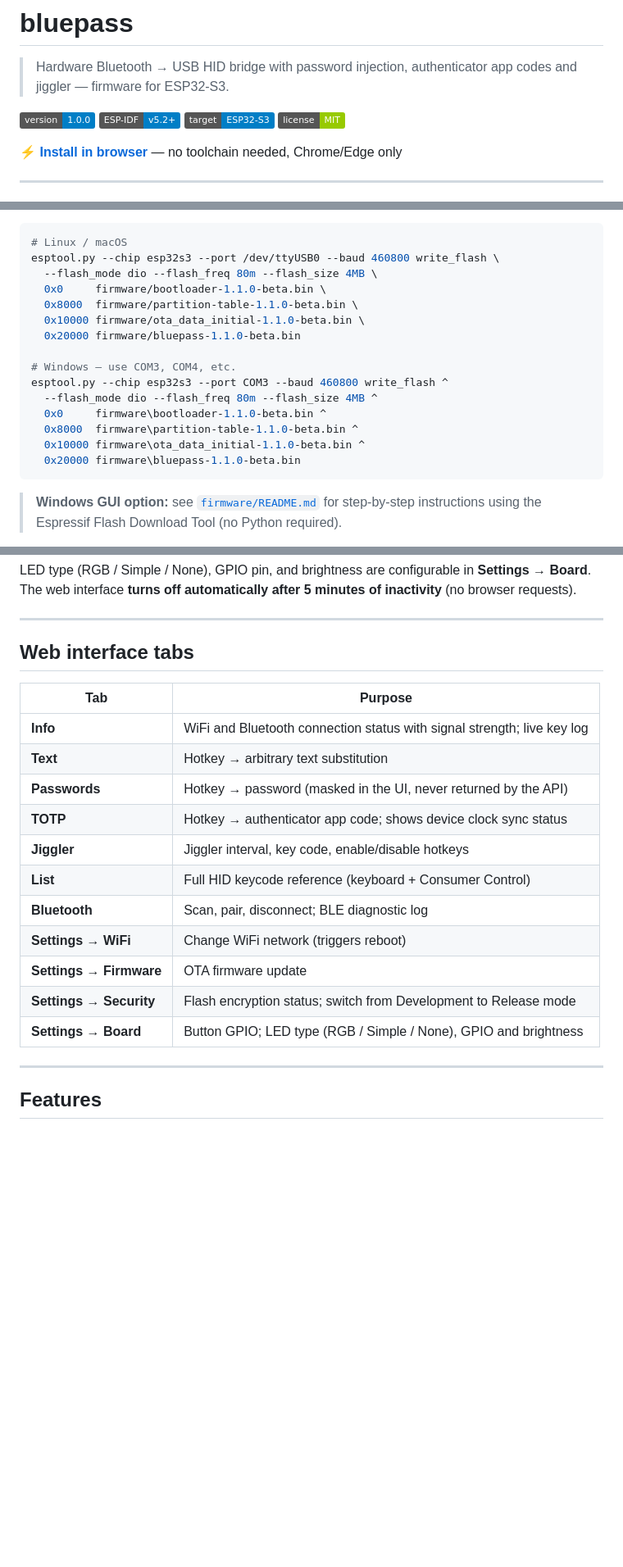
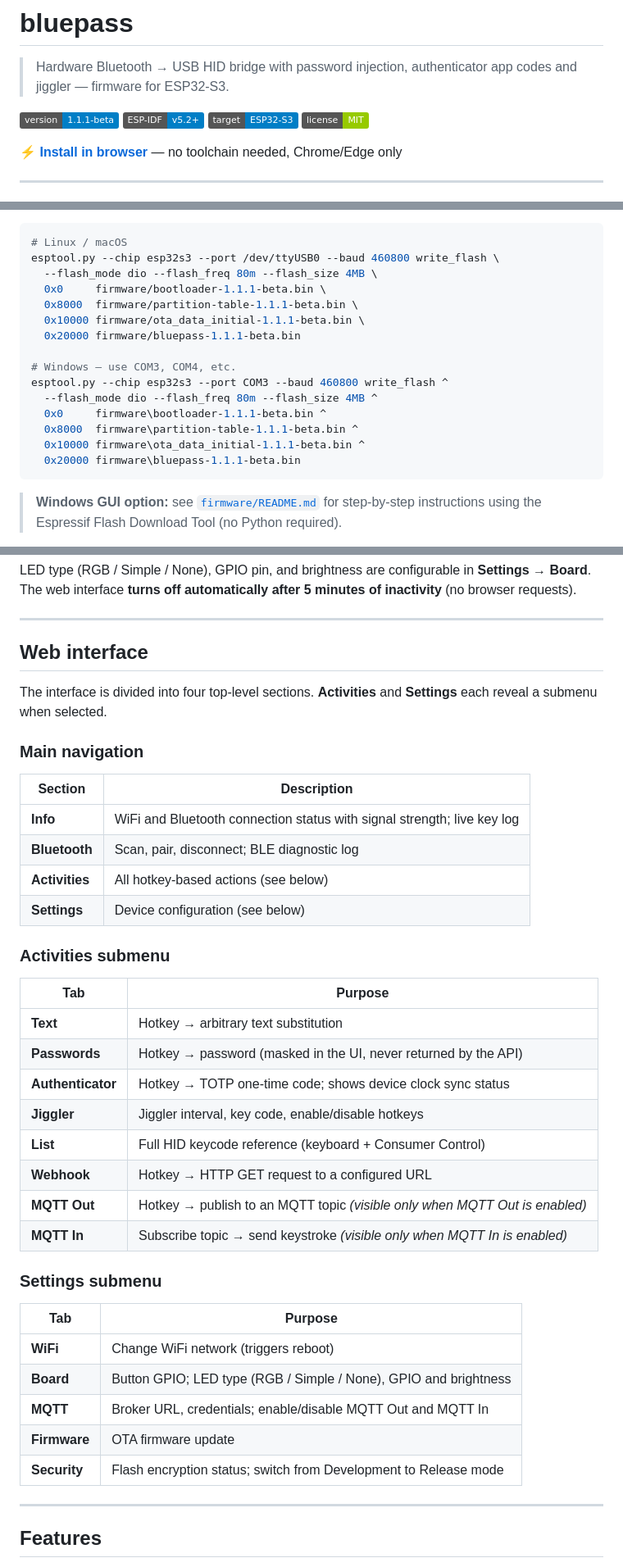
Before and after one commit to mykobzar/bluepass, a Markdown page: README.md, 3 parts joined by grey strips. Shown at 82% size. GitHub-like rendering; badges without logos; blank space fills up the shorter version.

Commit message:
docs: update README for v1.1.1-beta
- Version badge → 1.1.1-beta
- Web interface section rewritten for new nav structure (Activities/Settings submenus)
- Add Webhook and MQTT feature descriptions
- Match/replace modes: mention inline table display
- Storage layout: 32 hotkey slots, add webhook/mqtt namespaces and slot limits
- esptool.py commands updated to 1.1.1-beta filenames

Co-Authored-By: Claude Sonnet 4.6 <noreply@anthropic.com>

````diff
--- a/README.md
+++ b/README.md
@@ -2,7 +2,7 @@
 
 > Hardware Bluetooth → USB HID bridge with password injection, authenticator app codes and jiggler — firmware for ESP32-S3.
 
-![Version](https://img.shields.io/badge/version-1.0.0-blue)
+![Version](https://img.shields.io/badge/version-1.1.1--beta-blue)
 ![ESP-IDF](https://img.shields.io/badge/ESP--IDF-v5.2%2B-blue)
 ![Target](https://img.shields.io/badge/target-ESP32--S3-informational)
 ![License](https://img.shields.io/badge/license-MIT-green)
@@ -142,18 +145,18 @@ Flash (replace the port with yours):
 # Linux / macOS
 esptool.py --chip esp32s3 --port /dev/ttyUSB0 --baud 460800 write_flash \
   --flash_mode dio --flash_freq 80m --flash_size 4MB \
-  0x0     firmware/bootloader-1.1.0-beta.bin \
-  0x8000  firmware/partition-table-1.1.0-beta.bin \
-  0x10000 firmware/ota_data_initial-1.1.0-beta.bin \
-  0x20000 firmware/bluepass-1.1.0-beta.bin
+  0x0     firmware/bootloader-1.1.1-beta.bin \
+  0x8000  firmware/partition-table-1.1.1-beta.bin \
+  0x10000 firmware/ota_data_initial-1.1.1-beta.bin \
+  0x20000 firmware/bluepass-1.1.1-beta.bin
 
 # Windows — use COM3, COM4, etc.
 esptool.py --chip esp32s3 --port COM3 --baud 460800 write_flash ^
   --flash_mode dio --flash_freq 80m --flash_size 4MB ^
-  0x0     firmware\bootloader-1.1.0-beta.bin ^
-  0x8000  firmware\partition-table-1.1.0-beta.bin ^
-  0x10000 firmware\ota_data_initial-1.1.0-beta.bin ^
-  0x20000 firmware\bluepass-1.1.0-beta.bin
+  0x0     firmware\bootloader-1.1.1-beta.bin ^
+  0x8000  firmware\partition-table-1.1.1-beta.bin ^
+  0x10000 firmware\ota_data_initial-1.1.1-beta.bin ^
+  0x20000 firmware\bluepass-1.1.1-beta.bin
 ```
 
 > **Windows GUI option:** see [`firmware/README.md`](firmware/README.md) for step-by-step instructions using the Espressif Flash Download Tool (no Python required).
@@ -309,21 +312,41 @@ The web interface **turns off automatically after 5 minutes of inactivity** (no
 
 ---
 
-## Web interface tabs
+## Web interface
+
+The interface is divided into four top-level sections. **Activities** and **Settings** each reveal a submenu when selected.
+
+### Main navigation
+
+| Section | Description |
+|---|---|
+| **Info** | WiFi and Bluetooth connection status with signal strength; live key log |
+| **Bluetooth** | Scan, pair, disconnect; BLE diagnostic log |
+| **Activities** | All hotkey-based actions (see below) |
+| **Settings** | Device configuration (see below) |
+
+### Activities submenu
 
 | Tab | Purpose |
 |---|---|
-| **Info** | WiFi and Bluetooth connection status with signal strength; live key log |
 | **Text** | Hotkey → arbitrary text substitution |
 | **Passwords** | Hotkey → password (masked in the UI, never returned by the API) |
-| **TOTP** | Hotkey → authenticator app code; shows device clock sync status |
+| **Authenticator** | Hotkey → TOTP one-time code; shows device clock sync status |
 | **Jiggler** | Jiggler interval, key code, enable/disable hotkeys |
 | **List** | Full HID keycode reference (keyboard + Consumer Control) |
-| **Bluetooth** | Scan, pair, disconnect; BLE diagnostic log |
-| **Settings → WiFi** | Change WiFi network (triggers reboot) |
-| **Settings → Firmware** | OTA firmware update |
-| **Settings → Security** | Flash encryption status; switch from Development to Release mode |
-| **Settings → Board** | Button GPIO; LED type (RGB / Simple / None), GPIO and brightness |
+| **Webhook** | Hotkey → HTTP GET request to a configured URL |
+| **MQTT Out** | Hotkey → publish to an MQTT topic *(visible only when MQTT Out is enabled)* |
+| **MQTT In** | Subscribe topic → send keystroke *(visible only when MQTT In is enabled)* |
+
+### Settings submenu
+
+| Tab | Purpose |
+|---|---|
+| **WiFi** | Change WiFi network (triggers reboot) |
+| **Board** | Button GPIO; LED type (RGB / Simple / None), GPIO and brightness |
+| **MQTT** | Broker URL, credentials; enable/disable MQTT Out and MQTT In |
+| **Firmware** | OTA firmware update |
+| **Security** | Flash encryption status; switch from Development to Release mode |
 
 ---
 
````
Also changed, not shown: other parts of README.md (+30 -5 lines).
